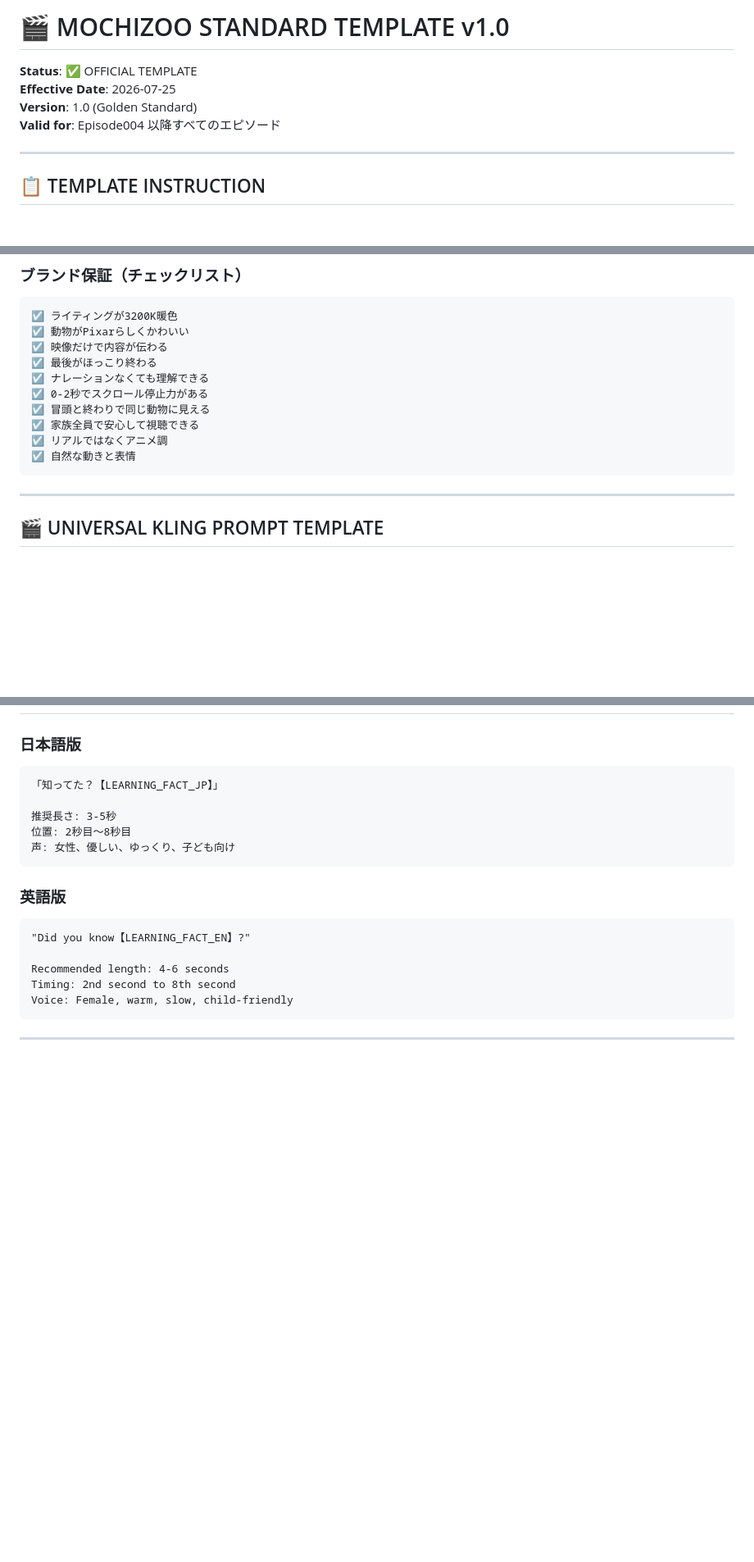
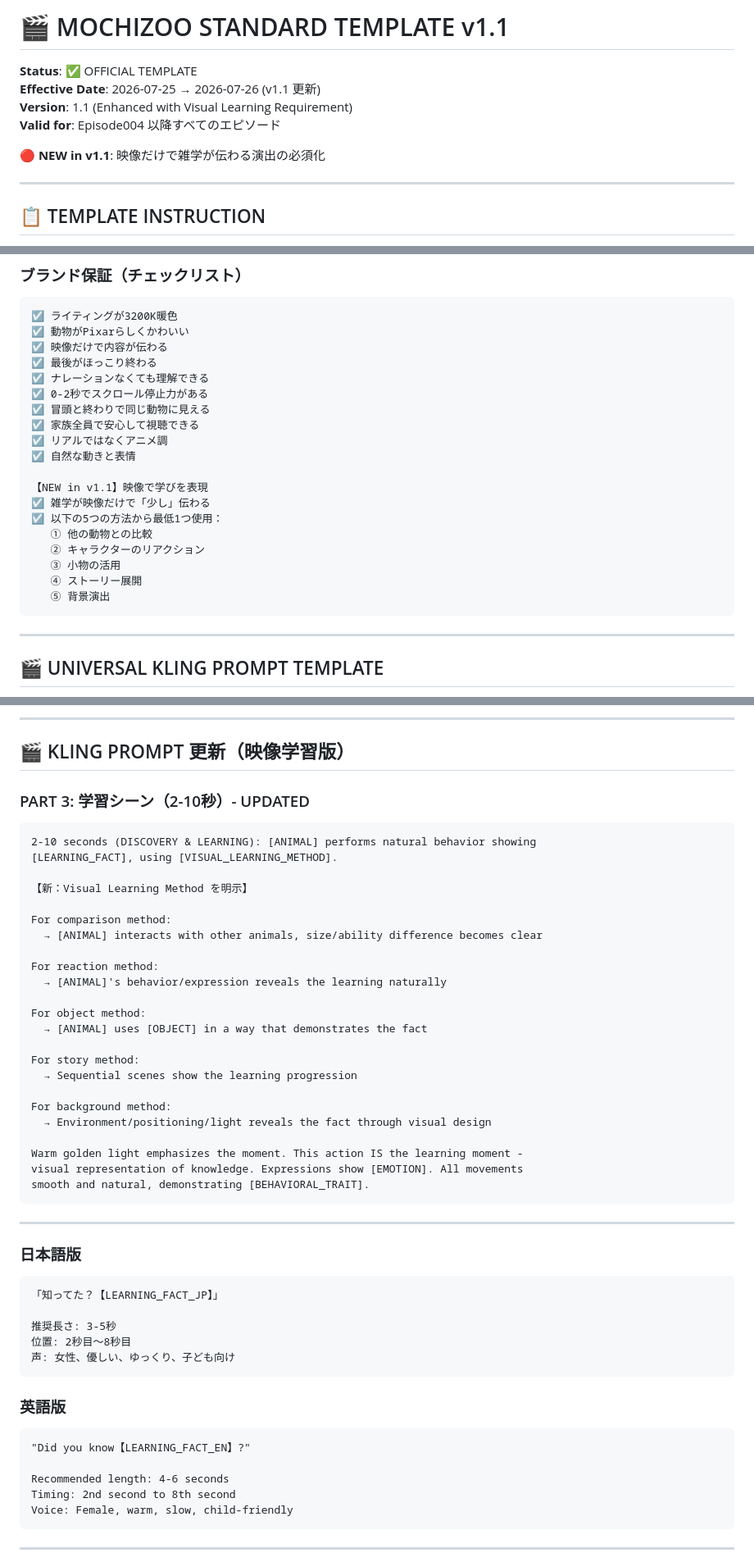
Before and after one commit to hello-ai-lub/hello-ai-lab-company-os, a Markdown page: Docs/MOCHIZOO-STANDARD-TEMPLATE-v1.1.md, 3 parts joined by grey strips. Shown at 82% size. GitHub-like rendering; blank space fills up the shorter version.

Commit message:
Episode003 Complete・Standard Template v1.1・映像学習表現を必須化

````diff
--- a/Docs/MOCHIZOO-STANDARD-TEMPLATE-v1.0.md
+++ b/Docs/MOCHIZOO-STANDARD-TEMPLATE-v1.1.md
@@ -1,9 +1,11 @@
-# 🎬 MOCHIZOO STANDARD TEMPLATE v1.0
+# 🎬 MOCHIZOO STANDARD TEMPLATE v1.1
 
 **Status**: ✅ OFFICIAL TEMPLATE
-**Effective Date**: 2026-07-25
-**Version**: 1.0 (Golden Standard)
+**Effective Date**: 2026-07-25 → 2026-07-26 (v1.1 更新)
+**Version**: 1.1 (Enhanced with Visual Learning Requirement)
 **Valid for**: Episode004 以降すべてのエピソード
+
+**🔴 NEW in v1.1**: 映像だけで雑学が伝わる演出の必須化
 
 ---
 
@@ -109,6 +111,15 @@
 ☑ 家族全員で安心して視聴できる
 ☑ リアルではなくアニメ調
 ☑ 自然な動きと表情
+
+【NEW in v1.1】映像で学びを表現
+☑ 雑学が映像だけで「少し」伝わる
+☑ 以下の5つの方法から最低1つ使用：
+   ① 他の動物との比較
+   ② キャラクターのリアクション
+   ③ 小物の活用
+   ④ ストーリー展開
+   ⑤ 背景演出
 ```
 
 ---
@@ -230,3 +334,36 @@ and security. All movements smooth and natural, demonstrating penguin social beh
+---
+
+## 🎬 KLING PROMPT 更新（映像学習版）
+
+### PART 3: 学習シーン（2-10秒）- UPDATED
+
+```
+2-10 seconds (DISCOVERY & LEARNING): [ANIMAL] performs natural behavior showing
+[LEARNING_FACT], using [VISUAL_LEARNING_METHOD].
+
+【新：Visual Learning Method を明示】
+
+For comparison method:
+  → [ANIMAL] interacts with other animals, size/ability difference becomes clear
+
+For reaction method:
+  → [ANIMAL]'s behavior/expression reveals the learning naturally
+
+For object method:
+  → [ANIMAL] uses [OBJECT] in a way that demonstrates the fact
+
+For story method:
+  → Sequential scenes show the learning progression
+
+For background method:
+  → Environment/positioning/light reveals the fact through visual design
+
+Warm golden light emphasizes the moment. This action IS the learning moment -
+visual representation of knowledge. Expressions show [EMOTION]. All movements
+smooth and natural, demonstrating [BEHAVIORAL_TRAIT].
+```
+
+---
 
 ### 日本語版
 
````
Also changed, not shown: other parts of Docs/MOCHIZOO-STANDARD-TEMPLATE-v1.1.md (+97 -3 lines), Docs/CEO-DIRECTIVE-EP003-COMPLETE.md (added, +296 -0 lines).
